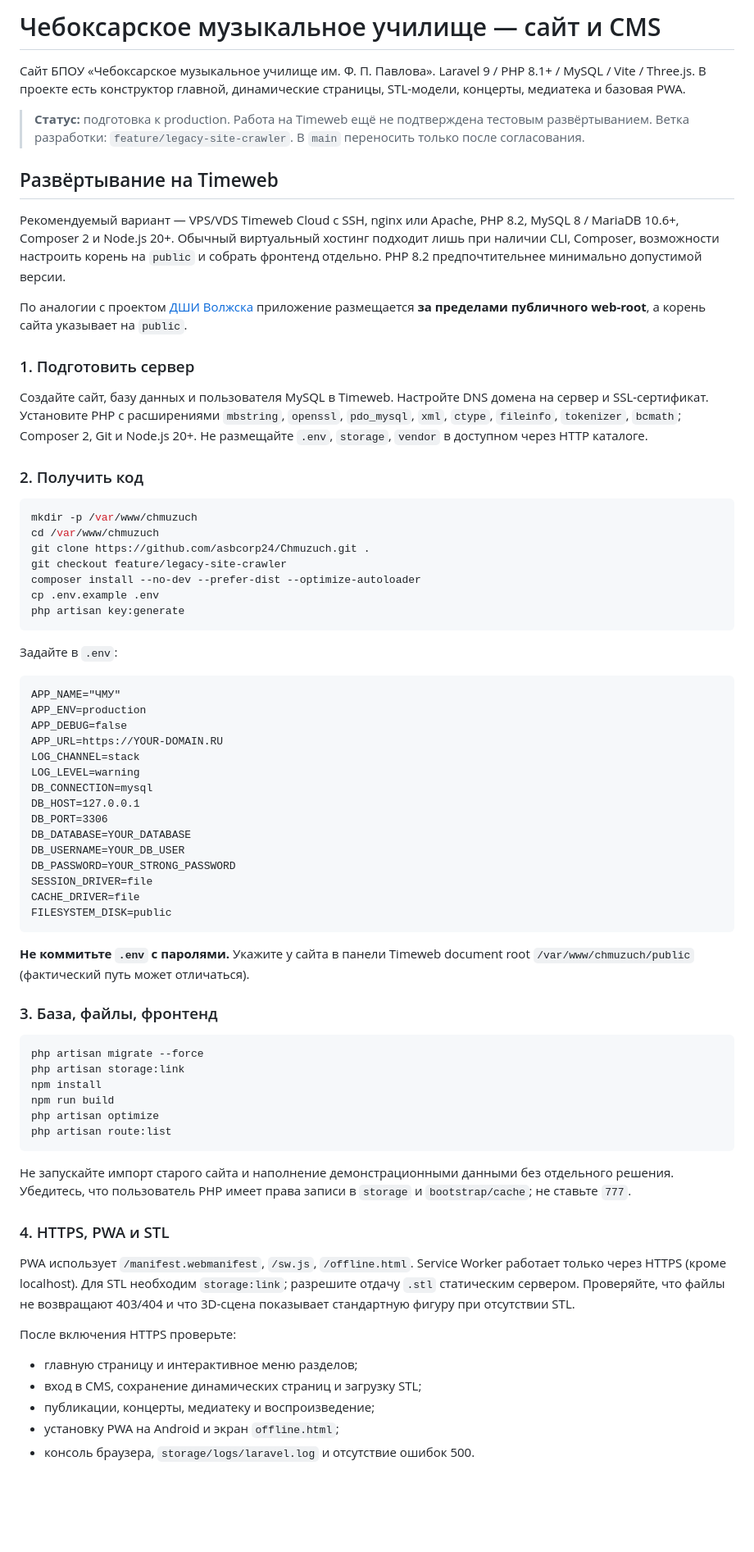
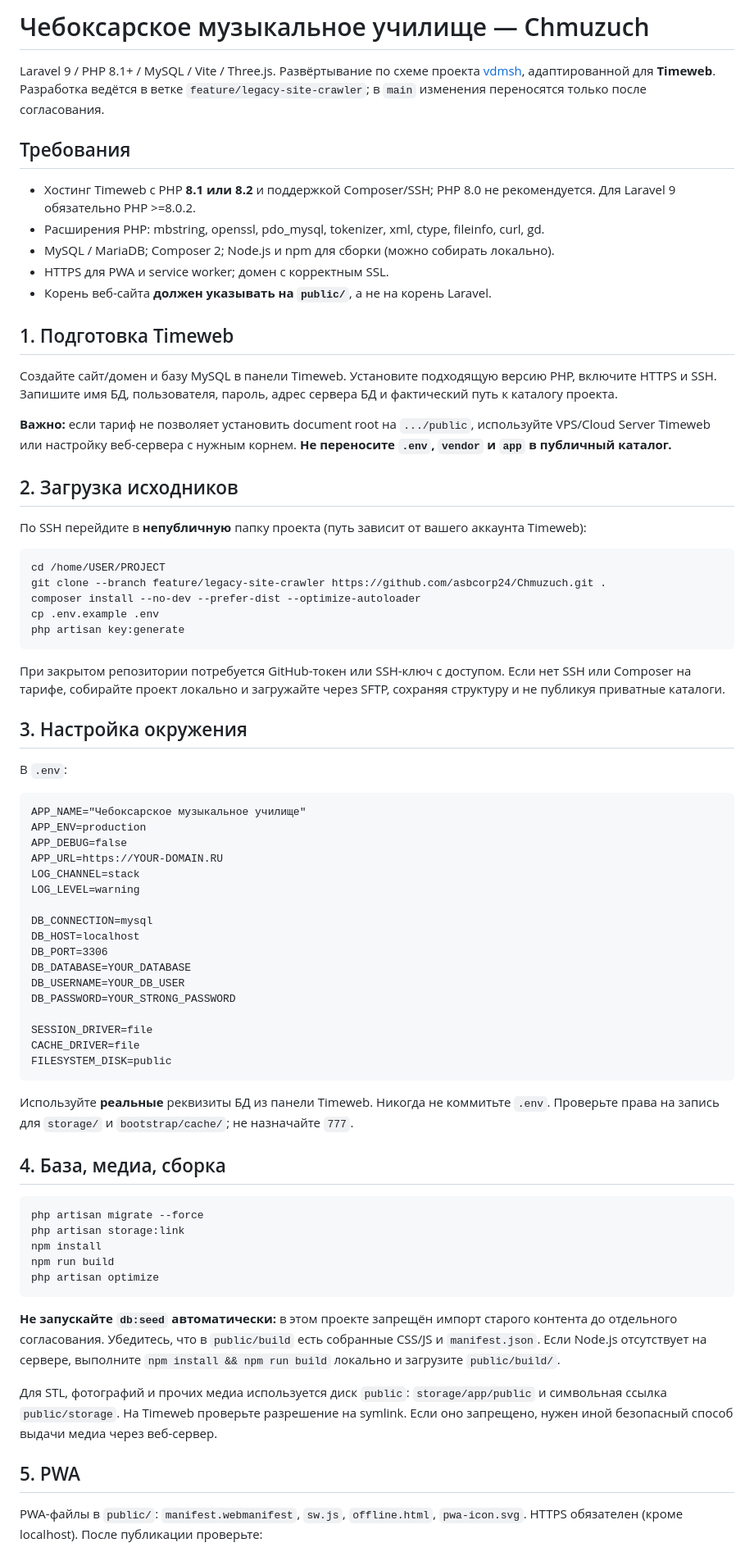
Before and after one commit to asbcorp24/Chmuzuch, a Markdown page: README.md, the part around one of its changes. Shown at 82% size. Rendered like a GitHub page; blank space fills up the shorter version.

````diff
--- a/README.md
+++ b/README.md
@@ -1,54 +1,62 @@
-# Чебоксарское музыкальное училище — сайт и CMS
+# Чебоксарское музыкальное училище — Chmuzuch
 
-Сайт БПОУ «Чебоксарское музыкальное училище им. Ф. П. Павлова». Laravel 9 / PHP 8.1+ / MySQL / Vite / Three.js. В проекте есть конструктор главной, динамические страницы, STL-модели, концерты, медиатека и базовая PWA.
+Laravel 9 / PHP 8.1+ / MySQL / Vite / Three.js. Развёртывание по схеме проекта [vdmsh](https://github.com/asbcorp24/vdmsh), адаптированной для **Timeweb**. Разработка ведётся в ветке `feature/legacy-site-crawler`; в `main` изменения переносятся только после согласования.
 
-> **Статус:** подготовка к production. Работа на Timeweb ещё не подтверждена тестовым развёртыванием. Ветка разработки: `feature/legacy-site-crawler`. В `main` переносить только после согласования.
+## Требования
 
-## Развёртывание на Timeweb
+- Хостинг Timeweb с PHP **8.1 или 8.2** и поддержкой Composer/SSH; PHP 8.0 не рекомендуется. Для Laravel 9 обязательно PHP >=8.0.2.
+- Расширения PHP: mbstring, openssl, pdo_mysql, tokenizer, xml, ctype, fileinfo, curl, gd.
+- MySQL / MariaDB; Composer 2; Node.js и npm для сборки (можно собирать локально).
+- HTTPS для PWA и service worker; домен с корректным SSL.
+- Корень веб-сайта **должен указывать на `public/`**, а не на корень Laravel.
 
-Рекомендуемый вариант — VPS/VDS Timeweb Cloud с SSH, nginx или Apache, PHP 8.2, MySQL 8 / MariaDB 10.6+, Composer 2 и Node.js 20+. Обычный виртуальный хостинг подходит лишь при наличии CLI, Composer, возможности настроить корень на `public` и собрать фронтенд отдельно. PHP 8.2 предпочтительнее минимально допустимой версии.
+## 1. Подготовка Timeweb
 
-По аналогии с проектом [ДШИ Волжска](https://github.com/asbcorp24/vdmsh) приложение размещается **за пределами публичного web-root**, а корень сайта указывает на `public`.
+Создайте сайт/домен и базу MySQL в панели Timeweb. Установите подходящую версию PHP, включите HTTPS и SSH. Запишите имя БД, пользователя, пароль, адрес сервера БД и фактический путь к каталогу проекта.
 
-### 1. Подготовить сервер
+**Важно:** если тариф не позволяет установить document root на `.../public`, используйте VPS/Cloud Server Timeweb или настройку веб-сервера с нужным корнем. **Не переносите `.env`, `vendor` и `app` в публичный каталог.**
 
-Создайте сайт, базу данных и пользователя MySQL в Timeweb. Настройте DNS домена на сервер и SSL-сертификат. Установите PHP с расширениями `mbstring`, `openssl`, `pdo_mysql`, `xml`, `ctype`, `fileinfo`, `tokenizer`, `bcmath`; Composer 2, Git и Node.js 20+. Не размещайте `.env`, `storage`, `vendor` в доступном через HTTP каталоге.
+## 2. Загрузка исходников
 
-### 2. Получить код
+По SSH перейдите в **непубличную** папку проекта (путь зависит от вашего аккаунта Timeweb):
 
 ```bash
-mkdir -p /var/www/chmuzuch
-cd /var/www/chmuzuch
-git clone https://github.com/asbcorp24/Chmuzuch.git .
-git checkout feature/legacy-site-crawler
+cd /home/USER/PROJECT
+git clone --branch feature/legacy-site-crawler https://github.com/asbcorp24/Chmuzuch.git .
 composer install --no-dev --prefer-dist --optimize-autoloader
 cp .env.example .env
 php artisan key:generate
 ```
 
-Задайте в `.env`:
+При закрытом репозитории потребуется GitHub-токен или SSH-ключ с доступом. Если нет SSH или Composer на тарифе, собирайте проект локально и загружайте через SFTP, сохраняя структуру и не публикуя приватные каталоги.
+
+## 3. Настройка окружения
+
+В `.env`:
 
 ```dotenv
-APP_NAME="ЧМУ"
+APP_NAME="Чебоксарское музыкальное училище"
 APP_ENV=production
 APP_DEBUG=false
 APP_URL=https://YOUR-DOMAIN.RU
 LOG_CHANNEL=stack
 LOG_LEVEL=warning
+
 DB_CONNECTION=mysql
-DB_HOST=127.0.0.1
+DB_HOST=localhost
 DB_PORT=3306
 DB_DATABASE=YOUR_DATABASE
 DB_USERNAME=YOUR_DB_USER
 DB_PASSWORD=YOUR_STRONG_PASSWORD
+
 SESSION_DRIVER=file
 CACHE_DRIVER=file
 FILESYSTEM_DISK=public
 ```
 
-**Не коммитьте `.env` с паролями.** Укажите у сайта в панели Timeweb document root `/var/www/chmuzuch/public` (фактический путь может отличаться).
+Используйте **реальные** реквизиты БД из панели Timeweb. Никогда не коммитьте `.env`. Проверьте права на запись для `storage/` и `bootstrap/cache/`; не назначайте `777`.
 
-### 3. База, файлы, фронтенд
+## 4. База, медиа, сборка
 
 ```bash
 php artisan migrate --force
@@ -56,19 +64,13 @@ php artisan storage:link
 npm install
 npm run build
 php artisan optimize
-php artisan route:list
 ```
 
-Не запускайте импорт старого сайта и наполнение демонстрационными данными без отдельного решения. Убедитесь, что пользователь PHP имеет права записи в `storage` и `bootstrap/cache`; не ставьте `777`.
+**Не запускайте `db:seed` автоматически:** в этом проекте запрещён импорт старого контента до отдельного согласования. Убедитесь, что в `public/build` есть собранные CSS/JS и `manifest.json`. Если Node.js отсутствует на сервере, выполните `npm install && npm run build` локально и загрузите `public/build/`.
 
-### 4. HTTPS, PWA и STL
+Для STL, фотографий и прочих медиа используется диск `public`: `storage/app/public` и символьная ссылка `public/storage`. На Timeweb проверьте разрешение на symlink. Если оно запрещено, нужен иной безопасный способ выдачи медиа через веб-сервер.
 
-PWA использует `/manifest.webmanifest`, `/sw.js`, `/offline.html`. Service Worker работает только через HTTPS (кроме localhost). Для STL необходим `storage:link`; разрешите отдачу `.stl` статическим сервером. Проверяйте, что файлы не возвращают 403/404 и что 3D-сцена показывает стандартную фигуру при отсутствии STL.
+## 5. PWA
 
-После включения HTTPS проверьте:
-- главную страницу и интерактивное меню разделов;
-- вход в CMS, сохранение динамических страниц и загрузку STL;
-- публикации, концерты, медиатеку и воспроизведение;
-- установку PWA на Android и экран `offline.html`;
-- консоль браузера, `storage/logs/laravel.log` и отсутствие ошибок 500.
+PWA-файлы в `public/`: `manifest.webmanifest`, `sw.js`, `offline.html`, `pwa-icon.svg`. HTTPS обязателен (кроме localhost). После публикации проверьте:
 
````
Also changed, not shown: other parts of README.md (+32 -68 lines).
